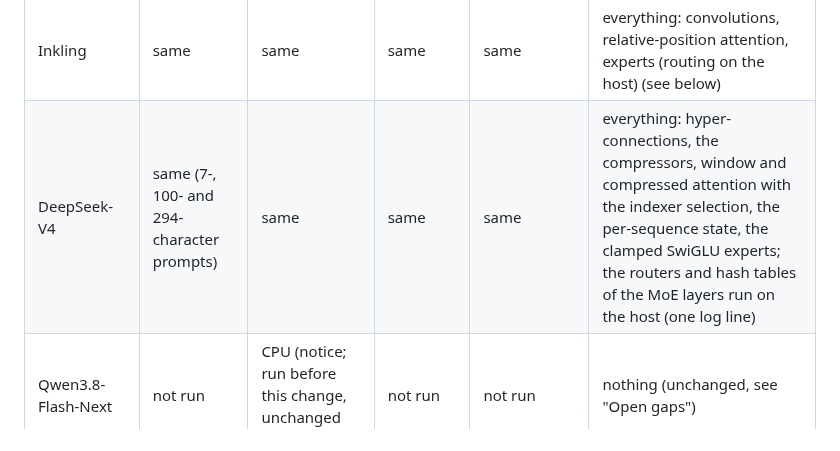
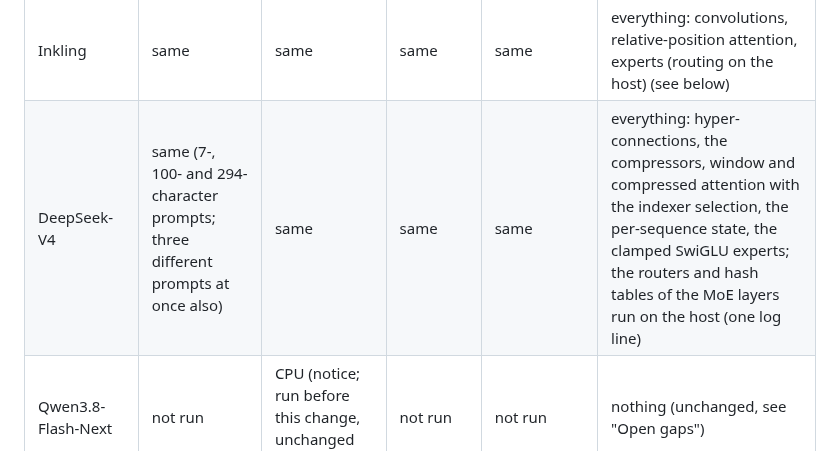
Before and after one commit to Marco-Lu2508/fLLM, a Markdown page: docs/model-coverage.md, the part around the change. Drawn GitHub-style.

Commit message:
Docs: concurrent DeepSeek-V4 requests on the devices

```diff
--- a/docs/model-coverage.md
+++ b/docs/model-coverage.md
@@ -279,7 +279,7 @@ Tiny random fixtures (weights rounded to F16 first, so that the CPU and the F16
 | LongCat-Flash | same | same | same | same | everything; the shortcut experts: device routing on CUDA, host routing with device experts on HIP and Vulkan (2026-10-31, see below) |
 | MiniMax-M3 | same | same | same | same | everything: block indexer, block-sparse attention, sigmoid-routed experts, dense layers (see below) |
 | Inkling | same | same | same | same | everything: convolutions, relative-position attention, experts (routing on the host) (see below) |
-| DeepSeek-V4 | same (7-, 100- and 294-character prompts) | same | same | same | everything: hyper-connections, the compressors, window and compressed attention with the indexer selection, the per-sequence state, the clamped SwiGLU experts; the routers and hash tables of the MoE layers run on the host (one log line) |
+| DeepSeek-V4 | same (7-, 100- and 294-character prompts; three different prompts at once also) | same | same | same | everything: hyper-connections, the compressors, window and compressed attention with the indexer selection, the per-sequence state, the clamped SwiGLU experts; the routers and hash tables of the MoE layers run on the host (one log line) |
 | Qwen3.8-Flash-Next | not run | CPU (notice; run before this change, unchanged code) | not run | not run | nothing (unchanged, see "Open gaps") |
 
 #### MiniMax-M3, Inkling and LongCat-Flash on devices (2026-10-31)
```
Also changed, not shown: CHANGELOG.md (+1 -1 lines).
